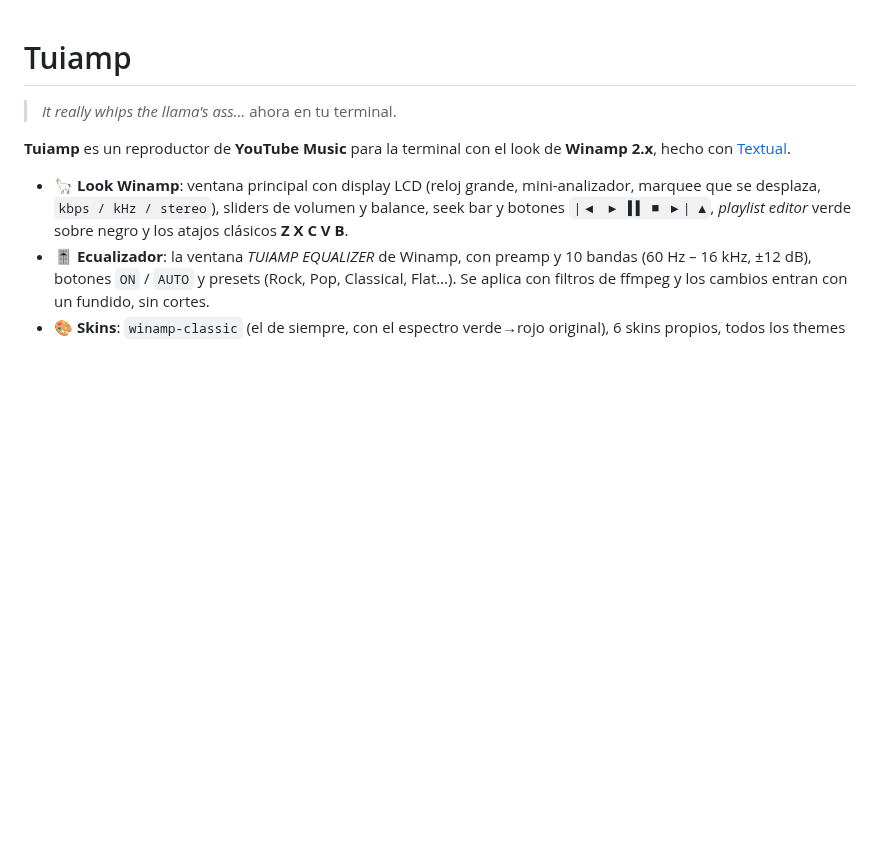
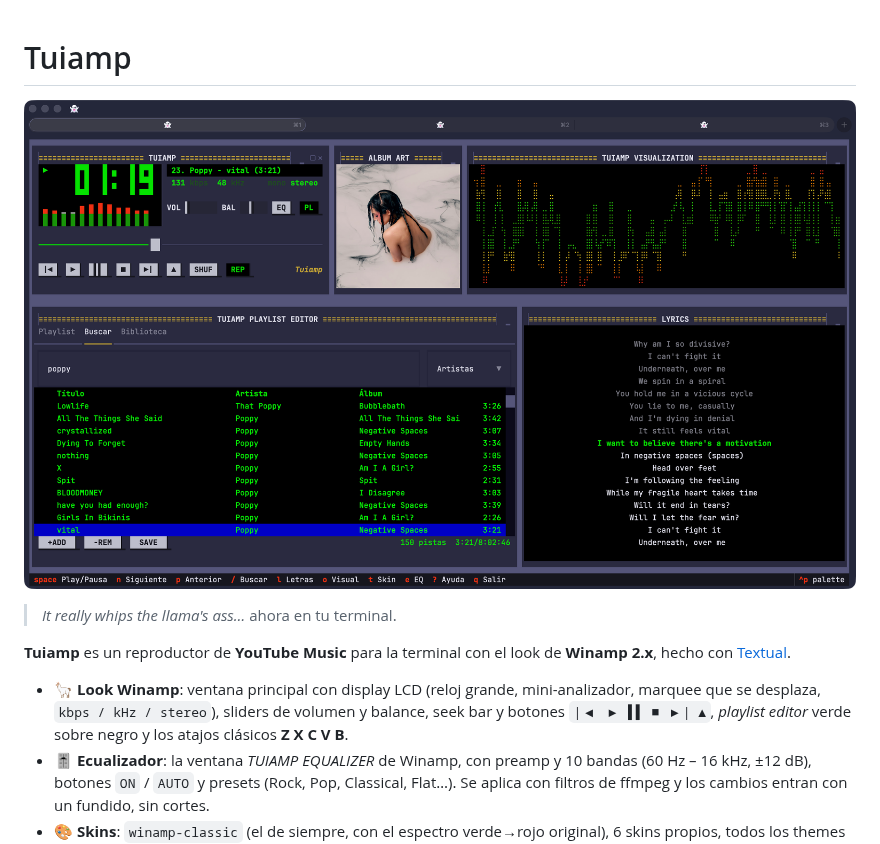
Before and after one commit to jfreites/tuiamp, a Markdown page: README.md, the part around the change. GitHub-like rendering; pictures changed too: screenshots/main-window.png (added); blank space fills up the shorter version.

Commit message:
updated readme file with a cool screenshot

```diff
--- a/README.md
+++ b/README.md
@@ -1,4 +1,6 @@
 # Tuiamp
+
+![tuimap interface](/screenshots/main-window.png)
 
 > *It really whips the llama's ass…* ahora en tu terminal.
 
```
